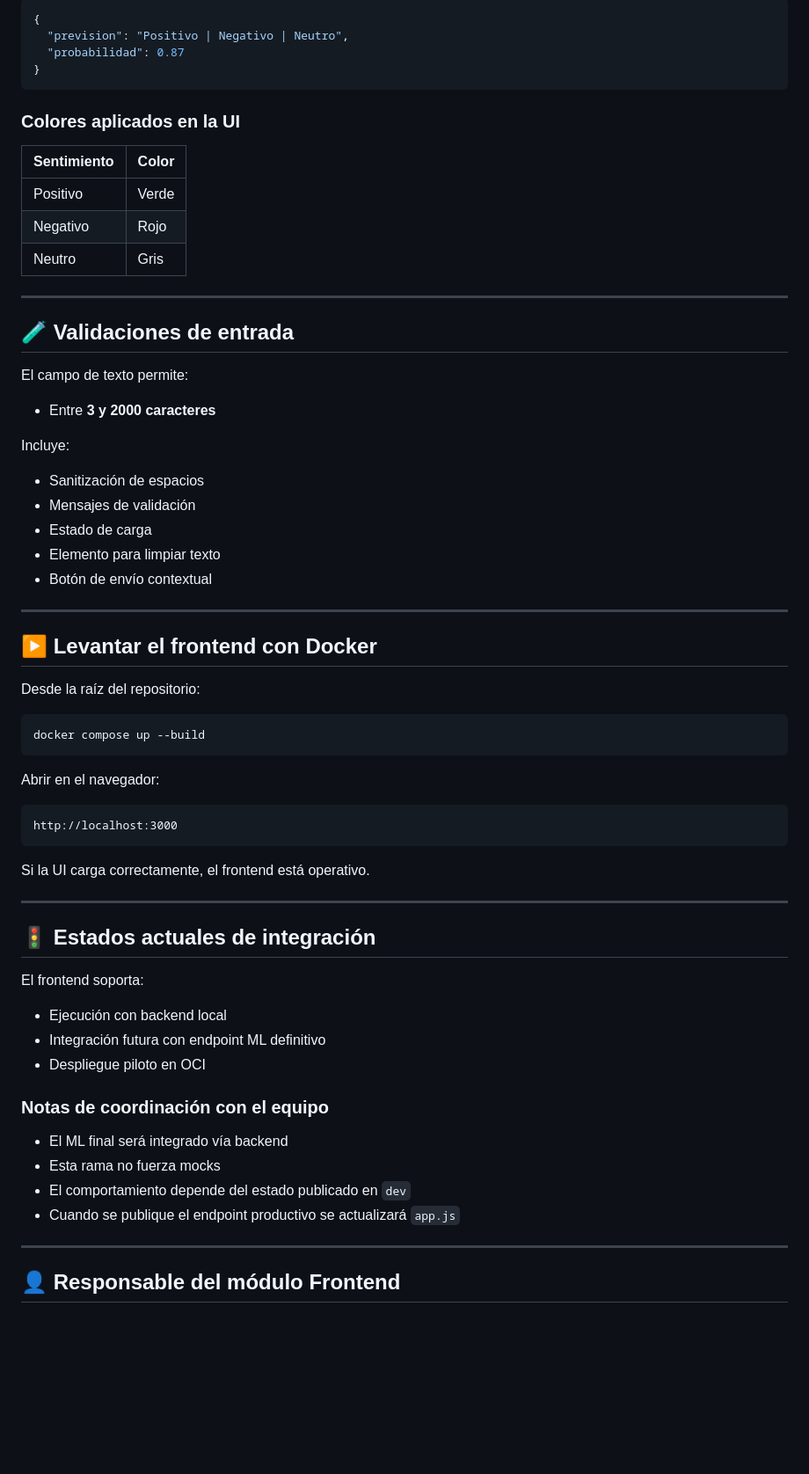
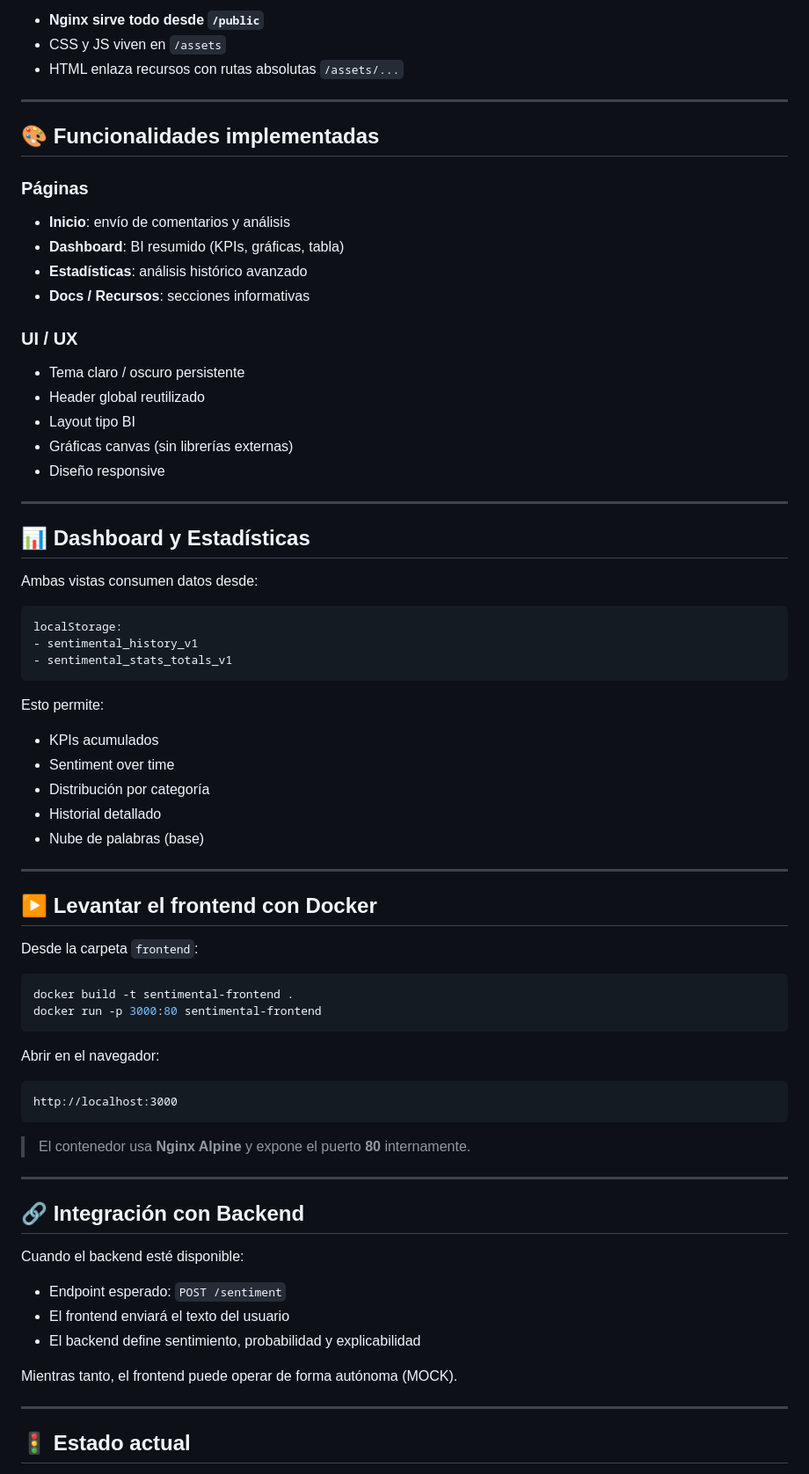
Before and after one commit to Sneyki01/sentiment-api-G68, a Markdown page: frontend/README.md, the part around one of its changes. Shown at 88% size. Drawn GitHub-style; blank space fills up the shorter version.

````diff
--- a/frontend/README.md
+++ b/frontend/README.md
@@ -75,43 +63,56 @@ El ecosistema completo incluye:
 
-```json
-{
-  "prevision": "Positivo | Negativo | Neutro",
-  "probabilidad": 0.87
-}
-```
-
-### Colores aplicados en la UI
-
-| Sentimiento | Color |
-|-------------|-------|
-| Positivo    | Verde |
-| Negativo    | Rojo  |
-| Neutro      | Gris  |
+- **Nginx sirve todo desde `/public`**
+- CSS y JS viven en `/assets`
+- HTML enlaza recursos con rutas absolutas `/assets/...`
 
 ---
 
-## 🧪 Validaciones de entrada
+## 🎨 Funcionalidades implementadas
 
-El campo de texto permite:
+### Páginas
 
-- Entre **3 y 2000 caracteres**
+- **Inicio**: envío de comentarios y análisis
+- **Dashboard**: BI resumido (KPIs, gráficas, tabla)
+- **Estadísticas**: análisis histórico avanzado
+- **Docs / Recursos**: secciones informativas
 
-Incluye:
+### UI / UX
 
-- Sanitización de espacios
-- Mensajes de validación
-- Estado de carga
-- Elemento para limpiar texto
-- Botón de envío contextual
+- Tema claro / oscuro persistente
+- Header global reutilizado
+- Layout tipo BI
+- Gráficas canvas (sin librerías externas)
+- Diseño responsive
+
+---
+
+## 📊 Dashboard y Estadísticas
+
+Ambas vistas consumen datos desde:
+
+```text
+localStorage:
+- sentimental_history_v1
+- sentimental_stats_totals_v1
+```
+
+Esto permite:
+
+- KPIs acumulados
+- Sentiment over time
+- Distribución por categoría
+- Historial detallado
+- Nube de palabras (base)
 
 ---
 
 ## ▶️ Levantar el frontend con Docker
 
-Desde la raíz del repositorio:
+Desde la carpeta `frontend`:
 
 ```bash
-docker compose up --build
+docker build -t sentimental-frontend .
+docker run -p 3000:80 sentimental-frontend
 ```
 
 Abrir en el navegador:
@@ -120,26 +121,21 @@ Abrir en el navegador:
 http://localhost:3000
 ```
 
-Si la UI carga correctamente, el frontend está operativo.
+> El contenedor usa **Nginx Alpine** y expone el puerto **80** internamente.
 
 ---
 
-## 🚦 Estados actuales de integración
+## 🔗 Integración con Backend
 
-El frontend soporta:
+Cuando el backend esté disponible:
 
-- Ejecución con backend local
-- Integración futura con endpoint ML definitivo
-- Despliegue piloto en OCI
+- Endpoint esperado: `POST /sentiment`
+- El frontend enviará el texto del usuario
+- El backend define sentimiento, probabilidad y explicabilidad
 
-### Notas de coordinación con el equipo
-
-- El ML final será integrado vía backend
-- Esta rama no fuerza mocks
-- El comportamiento depende del estado publicado en `dev`
-- Cuando se publique el endpoint productivo se actualizará `app.js`
+Mientras tanto, el frontend puede operar de forma autónoma (MOCK).
 
 ---
 
-## 👤 Responsable del módulo Frontend
+## 🚦 Estado actual
 
````
Also changed, not shown: other parts of frontend/README.md (+57 -58 lines).
